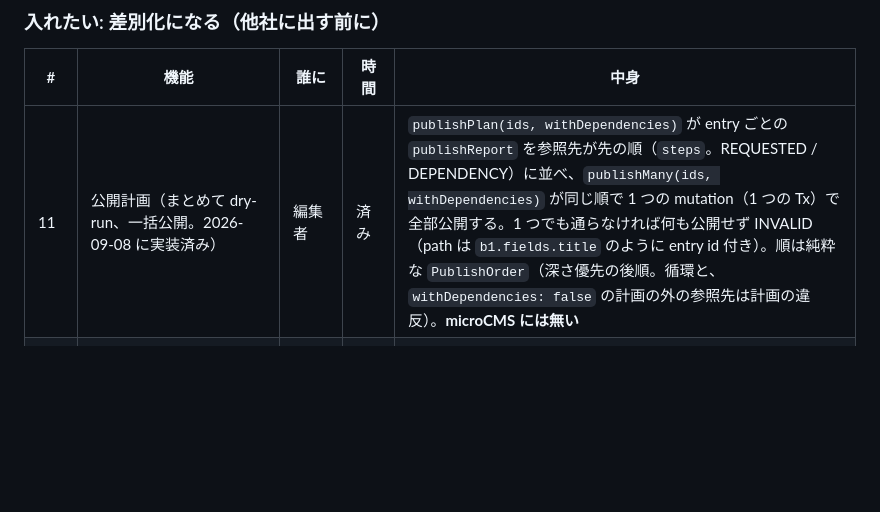
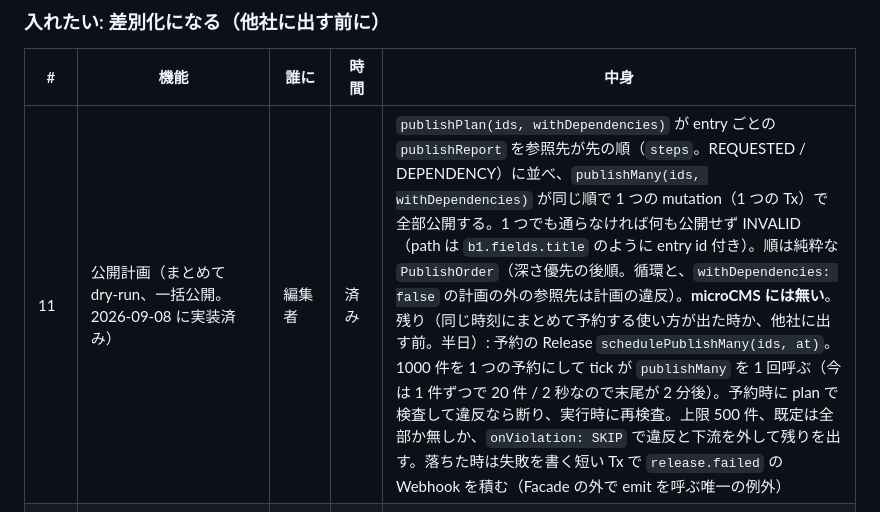
Before and after one commit to ababup1192/flix_graphql_hello, a Markdown page: docs/design/roadmap.md, the part around the change. Drawn GitHub-style; blank space fills up the shorter version.

Commit message:
ロードマップ #11 に、予約の Release の設計と入れる合図を書く
Co-Authored-By: Claude Fable 5.1 <noreply@anthropic.com>

```diff
--- a/docs/design/roadmap.md
+++ b/docs/design/roadmap.md
@@ -41,7 +41,7 @@ HTTP サーバの同時接続の上限（`CMS_MAX_CONNECTIONS`。超えたら 50
 
 | # | 機能 | 誰に | 時間 | 中身 |
 |---|---|---|---|---|
-| 11 | 公開計画（まとめて dry-run、一括公開。2026-09-08 に実装済み） | 編集者 | 済み | `publishPlan(ids, withDependencies)` が entry ごとの `publishReport` を参照先が先の順（`steps`。REQUESTED / DEPENDENCY）に並べ、`publishMany(ids, withDependencies)` が同じ順で 1 つの mutation（1 つの Tx）で全部公開する。1 つでも通らなければ何も公開せず INVALID（path は `b1.fields.title` のように entry id 付き）。順は純粋な `PublishOrder`（深さ優先の後順。循環と、`withDependencies: false` の計画の外の参照先は計画の違反）。**microCMS には無い** |
+| 11 | 公開計画（まとめて dry-run、一括公開。2026-09-08 に実装済み） | 編集者 | 済み | `publishPlan(ids, withDependencies)` が entry ごとの `publishReport` を参照先が先の順（`steps`。REQUESTED / DEPENDENCY）に並べ、`publishMany(ids, withDependencies)` が同じ順で 1 つの mutation（1 つの Tx）で全部公開する。1 つでも通らなければ何も公開せず INVALID（path は `b1.fields.title` のように entry id 付き）。順は純粋な `PublishOrder`（深さ優先の後順。循環と、`withDependencies: false` の計画の外の参照先は計画の違反）。**microCMS には無い**。残り（同じ時刻にまとめて予約する使い方が出た時か、他社に出す前。半日）: 予約の Release `schedulePublishMany(ids, at)`。1000 件を 1 つの予約にして tick が `publishMany` を 1 回呼ぶ（今は 1 件ずつで 20 件 / 2 秒なので末尾が 2 分後）。予約時に plan で検査して違反なら断り、実行時に再検査。上限 500 件、既定は全部か無しか、`onViolation: SKIP` で違反と下流を外して残りを出す。落ちた時は失敗を書く短い Tx で `release.failed` の Webhook を積む（Facade の外で emit を呼ぶ唯一の例外）|
 | 12 | 公開の巻き戻し（`revertPublish`）と時点指定の読み出し（`at`） | 編集者・監査 | 1.5 日 | 版から 1 Tx で戻す。コンテンツ API に `at` を足す。**microCMS には無い** |
 | 13 | 型の export / apply | 開発者 | 半日 | SDL に寄せた書式で往復。差分の計画、削除の保護、`@renamedFrom` |
 | 14 | codegen の手順と CI の雛形 | 開発者 | 1 日 | elm-graphql / graphql-codegen に委ねる。Webhook で PR を開く |
```
